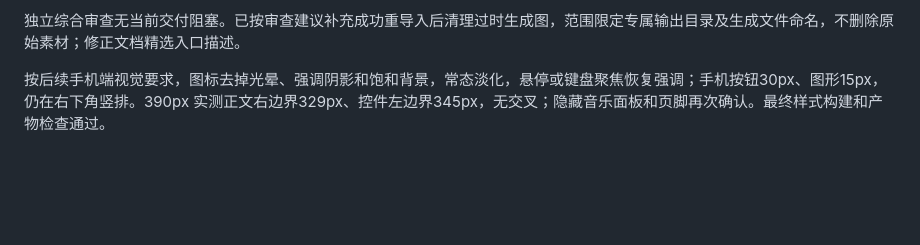
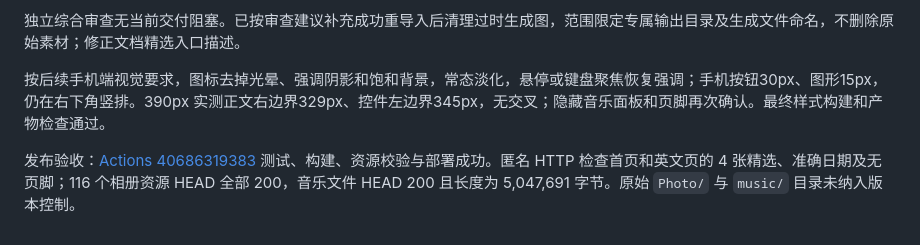
Before and after one commit to 1910853272/LovePage, a Markdown page: docs/IMPLEMENTATION.md, the part around the change. GitHub-like rendering; blank space fills up the shorter version.

Commit message:
docs: record album release checks [skip ci]

```diff
--- a/docs/IMPLEMENTATION.md
+++ b/docs/IMPLEMENTATION.md
@@ -82,3 +82,5 @@ Chrome 实测确认计时实时变化、本地插画加载、照片切换及浅
 独立综合审查无当前交付阻塞。已按审查建议补充成功重导入后清理过时生成图，范围限定专属输出目录及生成文件命名，不删除原始素材；修正文档精选入口描述。
 
 按后续手机端视觉要求，图标去掉光晕、强调阴影和饱和背景，常态淡化，悬停或键盘聚焦恢复强调；手机按钮30px、图形15px，仍在右下角竖排。390px 实测正文右边界329px、控件左边界345px，无交叉；隐藏音乐面板和页脚再次确认。最终样式构建和产物检查通过。
+
+发布验收：[Actions 40686319383](https://github.com/1910853272/LovePage/actions/runs/40686319383) 测试、构建、资源校验与部署成功。匿名 HTTP 检查首页和英文页的 4 张精选、准确日期及无页脚；116 个相册资源 HEAD 全部 200，音乐文件 HEAD 200 且长度为 5,047,691 字节。原始 `Photo/` 与 `music/` 目录未纳入版本控制。
```
